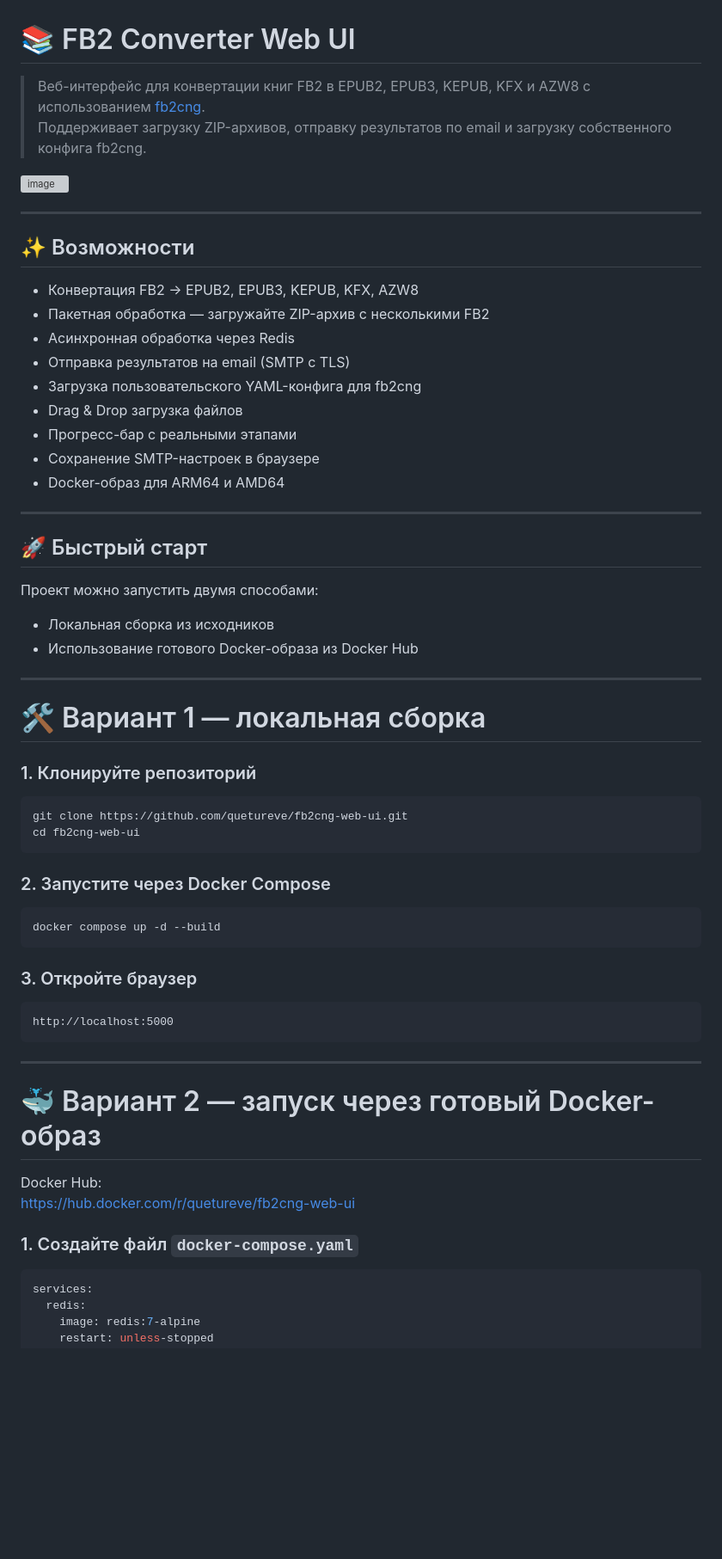
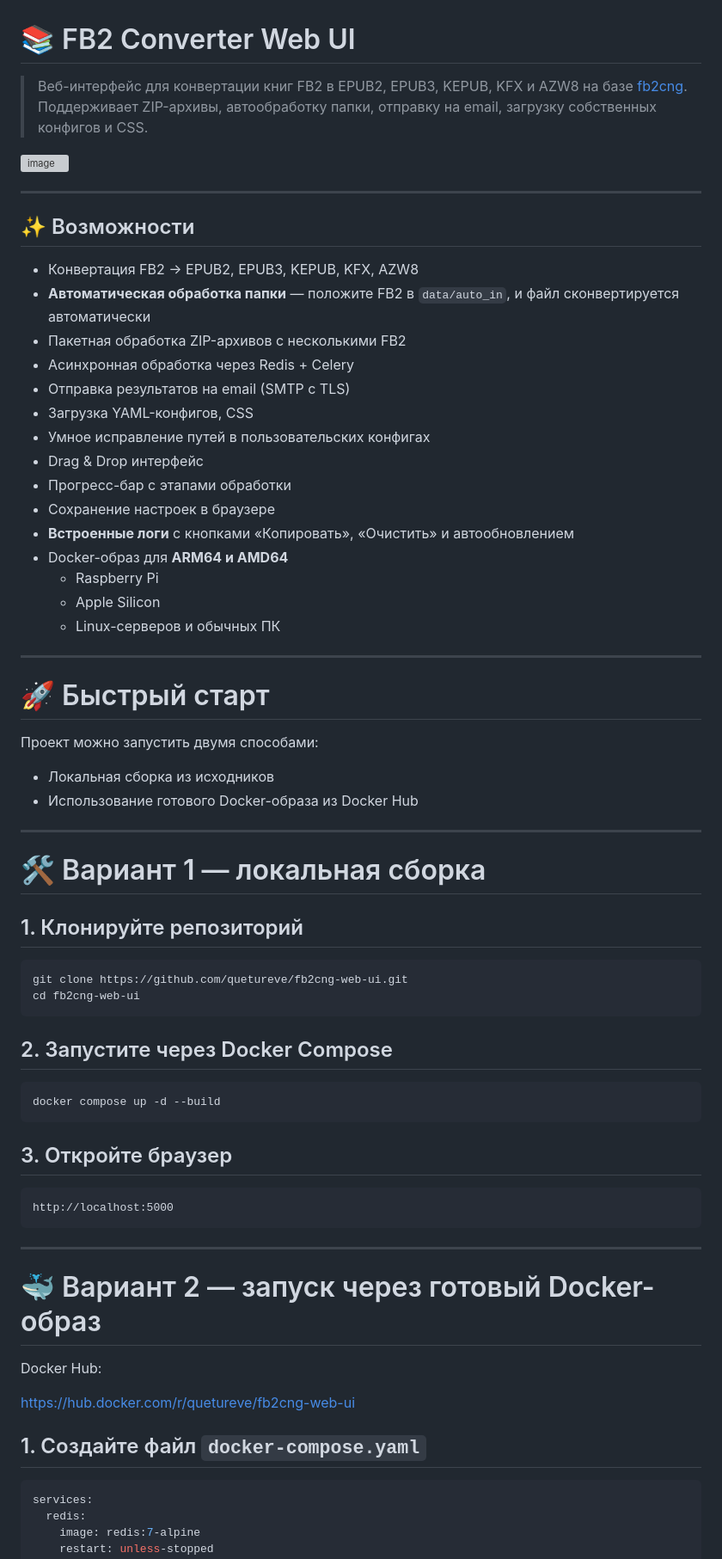
Before and after one commit to quetureve/fb2cng-web-ui, a Markdown page: README.md, the part around one of its changes. Shown at 86% size. Rendered like a GitHub page; blank space fills up the shorter version; grey boxes are pictures that could not be loaded.

````diff
--- a/README.md
+++ b/README.md
@@ -1,26 +1,34 @@
 # 📚 FB2 Converter Web UI
 
-> Веб-интерфейс для конвертации книг FB2 в EPUB2, EPUB3, KEPUB, KFX и AZW8 с использованием [fb2cng](https://github.com/rupor-github/fb2cng).
-> Поддерживает загрузку ZIP-архивов, отправку результатов по email и загрузку собственного конфига fb2cng.
-<img width="873" height="472" alt="image" src="https://github.com/user-attachments/assets/23be4ec4-f73a-4042-92a7-f0a45ea916f1" />
+> Веб-интерфейс для конвертации книг FB2 в EPUB2, EPUB3, KEPUB, KFX и AZW8 на базе [fb2cng](https://github.com/rupor-github/fb2cng).
+> Поддерживает ZIP-архивы, автообработку папки, отправку на email, загрузку собственных конфигов и CSS.
+
+<img width="884" height="601" alt="image" src="https://github.com/user-attachments/assets/271f2020-7111-49e3-91d2-37edfdad3cfe" />
+
 
 ---
 
 ## ✨ Возможности
 
 - Конвертация FB2 → EPUB2, EPUB3, KEPUB, KFX, AZW8
-- Пакетная обработка — загружайте ZIP-архив с несколькими FB2
-- Асинхронная обработка через Redis
+- **Автоматическая обработка папки** — положите FB2 в `data/auto_in`, и файл сконвертируется автоматически
+- Пакетная обработка ZIP-архивов с несколькими FB2
+- Асинхронная обработка через Redis + Celery
 - Отправка результатов на email (SMTP с TLS)
-- Загрузка пользовательского YAML-конфига для fb2cng
-- Drag & Drop загрузка файлов
-- Прогресс-бар с реальными этапами
-- Сохранение SMTP-настроек в браузере
-- Docker-образ для ARM64 и AMD64
+- Загрузка YAML-конфигов, CSS
+- Умное исправление путей в пользовательских конфигах
+- Drag & Drop интерфейс
+- Прогресс-бар с этапами обработки
+- Сохранение настроек в браузере
+- **Встроенные логи** с кнопками «Копировать», «Очистить» и автообновлением
+- Docker-образ для **ARM64 и AMD64**
+  - Raspberry Pi
+  - Apple Silicon
+  - Linux-серверов и обычных ПК
 
 ---
 
-## 🚀 Быстрый старт
+# 🚀 Быстрый старт
 
 Проект можно запустить двумя способами:
 
@@ -31,20 +39,20 @@
 
 # 🛠 Вариант 1 — локальная сборка
 
-### 1. Клонируйте репозиторий
+## 1. Клонируйте репозиторий
 
 ```bash
 git clone https://github.com/quetureve/fb2cng-web-ui.git
 cd fb2cng-web-ui
 ```
 
-### 2. Запустите через Docker Compose
+## 2. Запустите через Docker Compose
 
 ```bash
 docker compose up -d --build
 ```
 
-### 3. Откройте браузер
+## 3. Откройте браузер
 
 ```text
 http://localhost:5000
@@ -55,9 +63,10 @@ http://localhost:5000
 # 🐳 Вариант 2 — запуск через готовый Docker-образ
 
 Docker Hub:
+
 https://hub.docker.com/r/quetureve/fb2cng-web-ui
 
-### 1. Создайте файл `docker-compose.yaml`
+## 1. Создайте файл `docker-compose.yaml`
 
 ```yaml
 services:
````
Also changed, not shown: other parts of README.md (+110 -35 lines).
